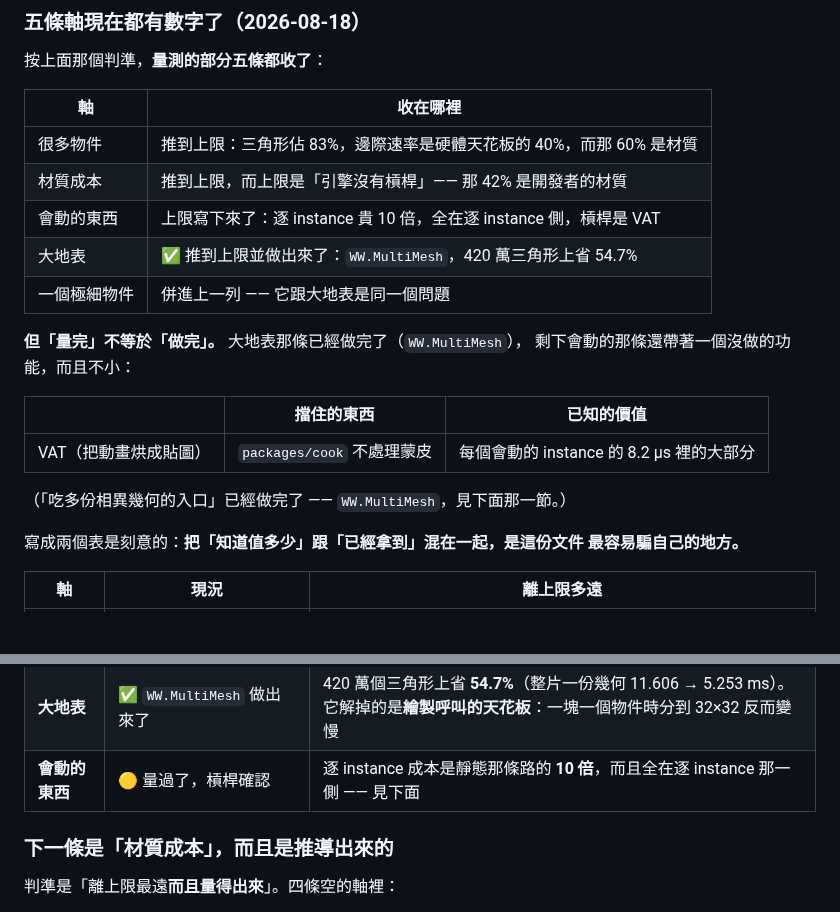
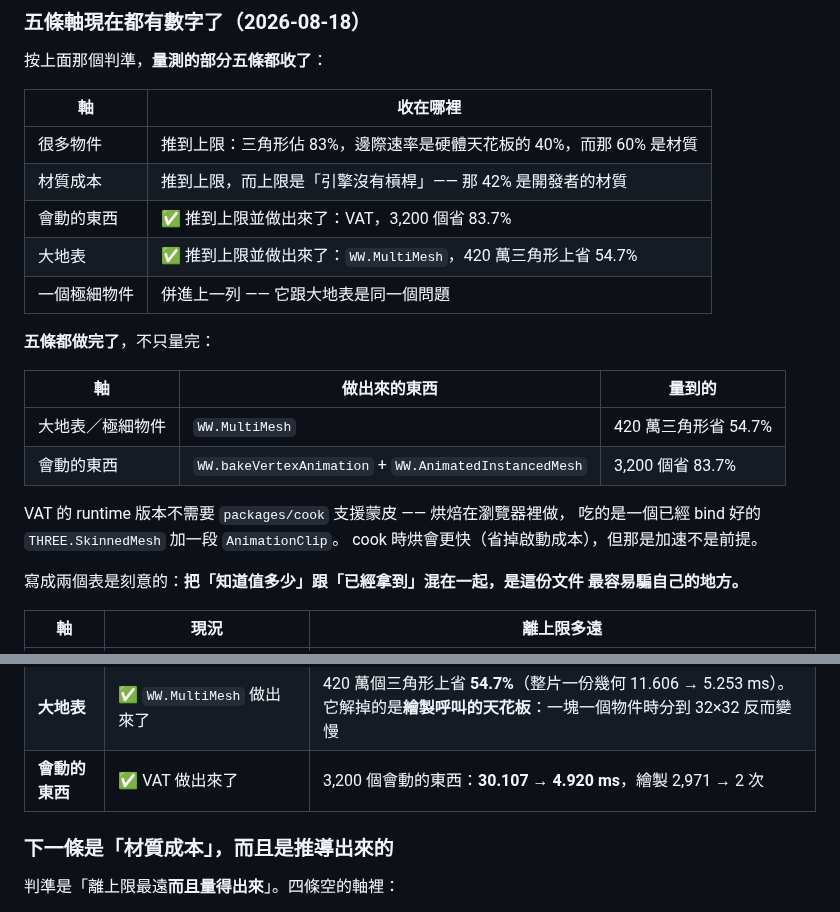
Before and after one commit to th1230/WebWorldEngine, a Markdown page: specs/roadmap.md, 2 parts joined by grey strips. Rendered like a GitHub page; blank space fills up the shorter version.

```diff
--- a/specs/roadmap.md
+++ b/specs/roadmap.md
@@ -1371,18 +1371,20 @@ canvas，永遠在視野裡。
 | --- | --- |
 | 很多物件 | 推到上限：三角形佔 83%，邊際速率是硬體天花板的 40%，而那 60% 是材質 |
 | 材質成本 | 推到上限，而上限是「引擎沒有槓桿」—— 那 42% 是開發者的材質 |
-| 會動的東西 | 上限寫下來了：逐 instance 貴 10 倍，全在逐 instance 側，槓桿是 VAT |
+| 會動的東西 | ✅ 推到上限並做出來了：VAT，3,200 個省 83.7% |
 | 大地表 | ✅ 推到上限並做出來了：`WW.MultiMesh`，420 萬三角形上省 54.7% |
 | 一個極細物件 | 併進上一列 —— 它跟大地表是同一個問題 |
 
-**但「量完」不等於「做完」。** 大地表那條已經做完了（`WW.MultiMesh`），
-剩下會動的那條還帶著一個沒做的功能，而且不小：
-
-| | 擋住的東西 | 已知的價值 |
+**五條都做完了**，不只量完：
+
+| 軸 | 做出來的東西 | 量到的 |
 | --- | --- | --- |
-| VAT（把動畫烘成貼圖） | `packages/cook` 不處理蒙皮 | 每個會動的 instance 的 8.2 µs 裡的大部分 |
-
-（「吃多份相異幾何的入口」已經做完了 —— `WW.MultiMesh`，見下面那一節。）
+| 大地表／極細物件 | `WW.MultiMesh` | 420 萬三角形省 54.7% |
+| 會動的東西 | `WW.bakeVertexAnimation` + `WW.AnimatedInstancedMesh` | 3,200 個省 83.7% |
+
+VAT 的 runtime 版本不需要 `packages/cook` 支援蒙皮 —— 烘焙在瀏覽器裡做，
+吃的是一個已經 bind 好的 `THREE.SkinnedMesh` 加一段 `AnimationClip`。
+cook 時烘會更快（省掉啟動成本），但那是加速不是前提。
 
 寫成兩個表是刻意的：**把「知道值多少」跟「已經拿到」混在一起，是這份文件
 最容易騙自己的地方。**
@@ -1393,7 +1395,7 @@ canvas，永遠在視野裡。
 | **材質成本** | ✅ 量完了，結論是「引擎沒有槓桿」 | 見下面。那 42% 是**開發者的材質**，引擎能動的只有「送多少 fragment 進去」 |
 | **一個極細物件** | 🟡 與「大地表」同一個問題，量過了 | 從外面看的密物件整顆距離差不多，逐區域選階賺不到 —— 真正需要的是**跨越大深度範圍**的東西。所以併進下一列量 |
 | **大地表** | ✅ `WW.MultiMesh` 做出來了 | 420 萬個三角形上省 **54.7%**（整片一份幾何 11.606 → 5.253 ms）。它解掉的是**繪製呼叫的天花板**：一塊一個物件時分到 32×32 反而變慢 |
-| **會動的東西** | 🟡 量過了，槓桿確認 | 逐 instance 成本是靜態那條路的 **10 倍**，而且全在逐 instance 那一側 —— 見下面 |
+| **會動的東西** | ✅ VAT 做出來了 | 3,200 個會動的東西：**30.107 → 4.920 ms**，繪製 2,971 → 2 次 |
 
 ### 下一條是「材質成本」，而且是推導出來的
 
```
Also changed, not shown: other parts of specs/roadmap.md (+60 -0 lines), specs/doctrine.md (+22 -1 lines).
